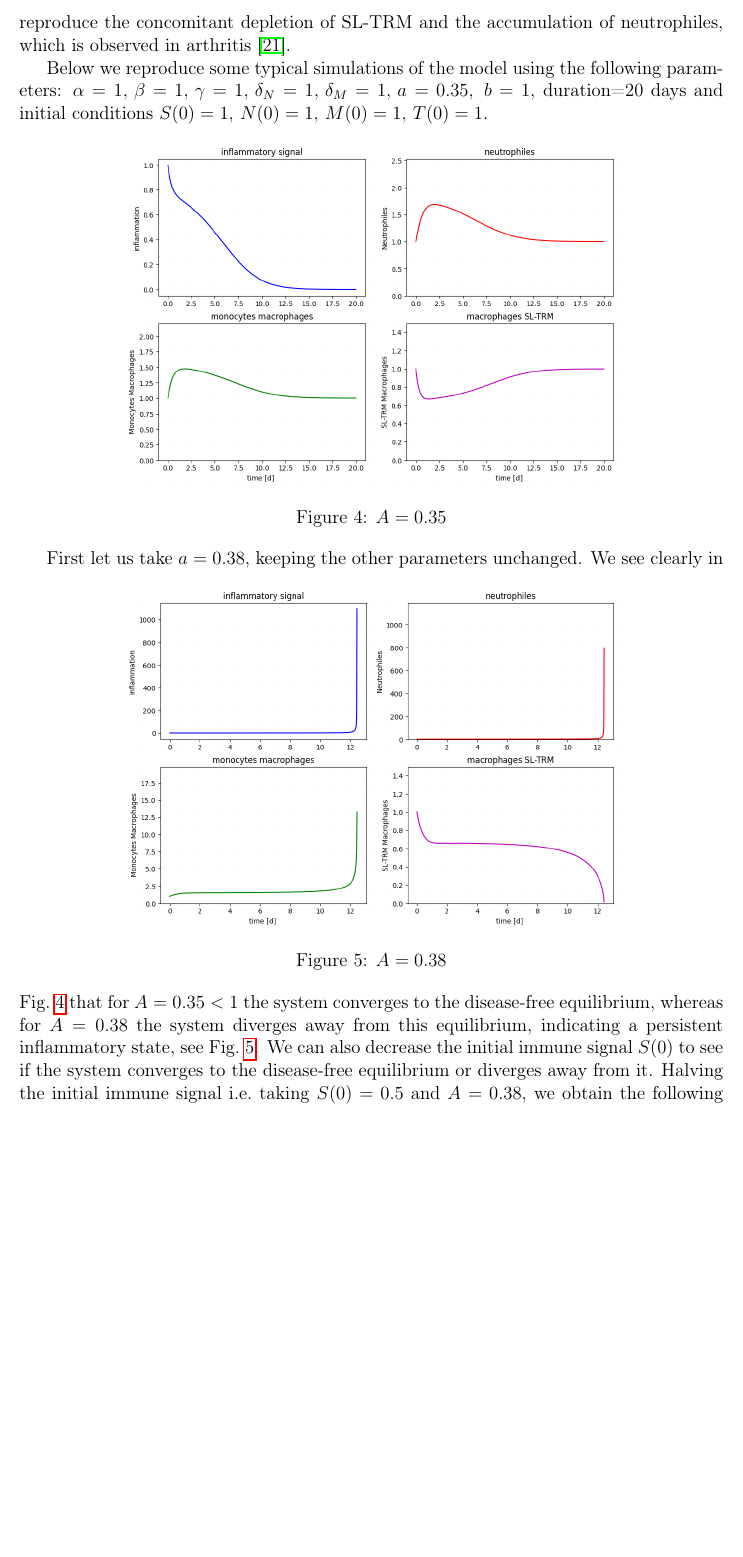
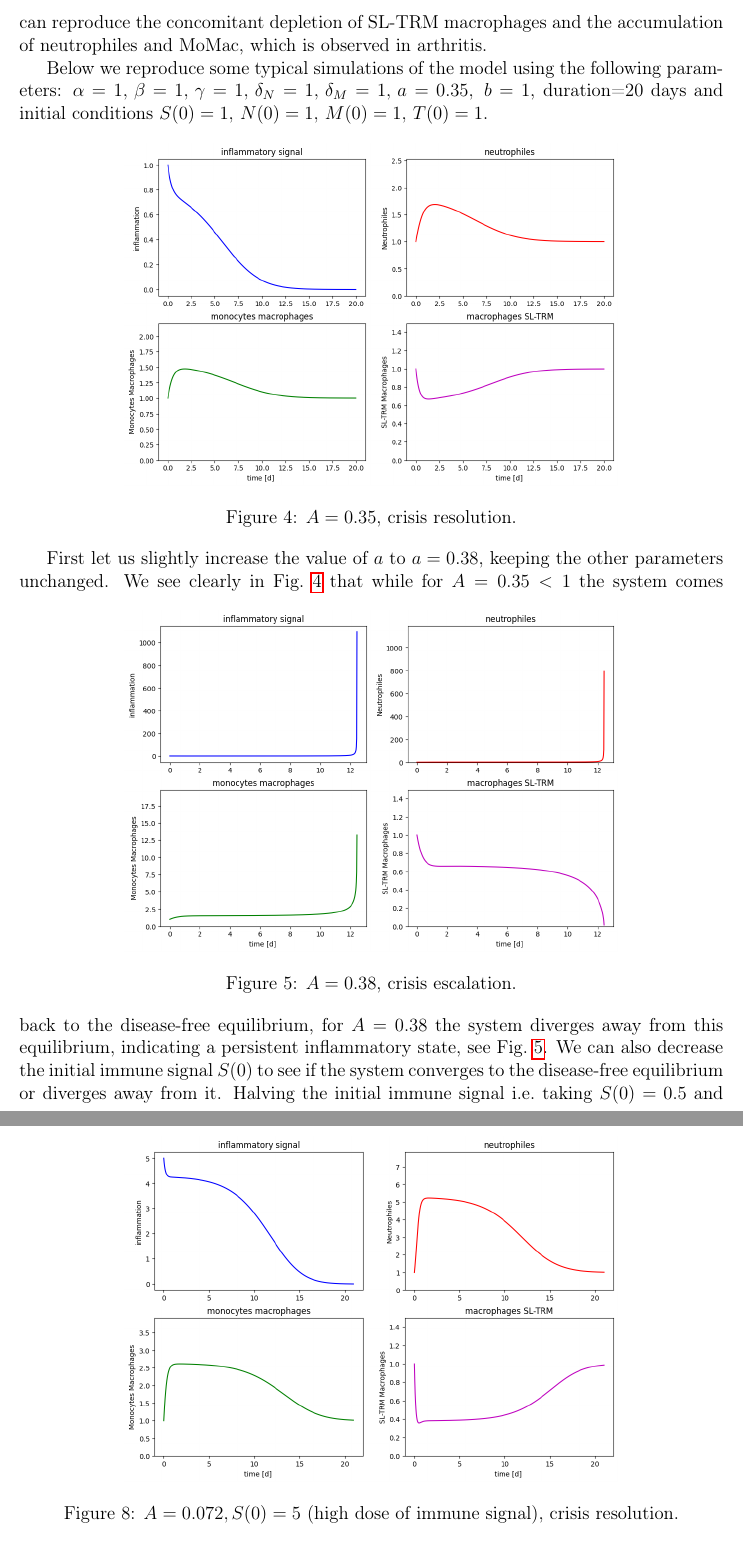
Before and after one commit to azerad/immunomath, a LaTeX paper (arthritis_model_oliv.tex): part of page 18 of 23 before the commit and two parts of pages 18 and 20 of 23 after it, the two joined at a grey line, cut so that both start at the same text, the shorter picture padded with empty space. The pictures show the PDF file arthritis_model_oliv.pdf that the author committed with the source.

Commit message:
minor improvements and corrections

```diff
--- a/arthritis_model_oliv.tex
+++ b/arthritis_model_oliv.tex
@@ -822,7 +769,7 @@ We can plot the bifurcation diagram in the $(A,S^*)$ plane (see Figure~\ref{fig:
 \section{Numerical simulations.}\label{sec:numerical_simulations}
 In this section we present some numerical simulations of the model to illustrate the different dynamic regimes and the effect of the parameter $A=a/b$, the initial immune signal $S(0)$, as well as the initial value of SL-TRM $T(0)$ on the healing prognosis.
 Let us emphasize that these are qualitative scenarios illustrating dynamic regimes, and not a quantitative fit to experimental kinetics.
-An interesting feature of the model is that it can reproduce the concomitant depletion of SL-TRM and the accumulation of neutrophiles, which is observed in arthritis \cite{courties}.
+An interesting feature of the model is that it can reproduce the concomitant depletion of SL-TRM macrophages and the accumulation of neutrophiles and MoMac, which is observed in arthritis.% \cite{courties}.
 
 Below we reproduce some typical simulations of the model using the following parameters:
 $\alpha=1,\, \beta=1,\, \gamma=1,\,
@@ -832,21 +779,21 @@ $\alpha=1,\, \beta=1,\, \gamma=1,\,
 \begin{figure}[htbp]
     \centering
     \includegraphics[width=.7\textwidth]{A=0,35.png}
-    \caption{$A=0.35$}\label{035}
+    \caption{$A=0.35$, crisis resolution.}\label{035}
 \end{figure}
-First let us take $a=0.38$, keeping the other parameters unchanged.
+First let us slightly increase the value of $a$ to $a=0.38$, keeping the other parameters unchanged.
 \begin{figure}[htbp]
     \centering
     \includegraphics[width=.7\textwidth]{A=0,38.png}
-    \caption{$A=0.38$}\label{038}
+    \caption{$A=0.38$, crisis escalation.}\label{038}
 \end{figure}
-We see clearly  in Fig.~\ref{035} that for $A=0.35 < 1$ the system converges to the disease-free equilibrium, whereas for $A=0.38$ the system diverges away from this equilibrium, indicating a persistent inflammatory state, see Fig.~\ref{038}.
+We see clearly  in Fig.~\ref{035} that while for $A=0.35 < 1$ the system comes back to the disease-free equilibrium, for $A=0.38$ the system diverges away from this equilibrium, indicating a persistent inflammatory state, see Fig.~\ref{038}.
 We can also decrease the initial immune signal $S(0)$ to see if the system converges to the disease-free equilibrium or diverges away from it.
 Halving the initial immune signal i.e.~taking $S(0)=0.5$ and $A=0.38$, we obtain the following result:
 \begin{figure}[htbp]
     \centering
     \includegraphics[width=.7\textwidth]{A=0,38_S0=0,5.png}
-    \caption{$A=0.38, S(0)=0.5$}\label{038_05}
+    \caption{$A=0.38, S(0)=0.5$ (half dose of immune signal), crisis resolution.}\label{038_05}
 \end{figure}
 We see in Fig.~\ref{038_05} that even if $A=0.38$, the system converges to the disease-free equilibrium, indicating that the initial immune signal is not strong enough to trigger a persistent inflammatory state.
 Keeping the same halved initial immune signal, $S(0)=0.5$,
@@ -854,25 +801,25 @@ and the same $N(0)=1$ and $A=0.38$, but starting from an immunocompromised state
 \begin{figure}[htbp]
     \centering
     \includegraphics[width=.7\textwidth]{A=0,38_S0=0,5_M=0,1_T=0,05.png}
-    \caption{$A=0.38$, immunocompromised initial conditions}\label{038_depressed}
+    \caption{$A=0.38, S(0)=0.5$, immunocompromised initial conditions, crisis escalation.}\label{038_depressed}
 \end{figure}
 \begin{figure}[htbp]
     \centering
     \includegraphics[width=.7\textwidth]{A=0,072_S0=5.png}
-    \caption{$A=0.072, S(0)=5$}\label{A=0,072}
+    \caption{$A=0.072, S(0)=5$ (high dose of immune signal), crisis resolution.}\label{A=0,072}
 \end{figure}
 We can also start from a very high initial immune signal, taking $S(0)=5,\, N(0)=1, \,M(0)=1,\, T(0)=1$ and $A=0.072$. We observe in Fig.~\ref{A=0,072} that the system returns to the disease-free equilibrium, indicating that even if the initial immune signal is high, the system can still heal when $A=0.072 \ll 1$.
 But if we slightly increase $A$ to $A=0.073$, keeping the other parameters unchanged, we observe in Fig.~\ref{A=0,073} that the system diverges away from the disease-free equilibrium, indicating a persistent inflammatory state.
 \begin{figure}[htbp]
     \centering
     \includegraphics[width=.7\textwidth]{A=0,073_S0=5.png}
-    \caption{$A=0.073, S(0)=5$}\label{A=0,073}
+    \caption{$A=0.073, S(0)=5$ (high dose of immune signal), crisis escalation.}\label{A=0,073}
 \end{figure}
-To see how the parameter $A=a/b$ controls the healing prognosis
+\par To see how the parameter $A=a/b$ controls the healing prognosis
 we plot in Fig.~\ref{heal} a $(A,S)$ plane figure where for each value of $A$ and starting value $(S(0)=S,N=1,M=1,T=1)$
  we run the model for three weeks and see how far from the disease-free state the systems ends up.
  We color in green points where $(S,M,N,T)$ is close to $(0,1,1,1)$ up to a given tolerance of 5\%.
- We color in red points which end up far away from the equilibrium.
+ We color in red points which end up far away from the disease-free equilibrium.
  \begin{figure}[!htbp]
     \centering
     \includegraphics[scale=0.5]{phase_plane_classification.png}
```
Also changed, not shown: arthritis_model_oliv.pdf, phase_plane_classification.png, arthritis_model_oliv.tex (69 more changed lines), 2 other files.
